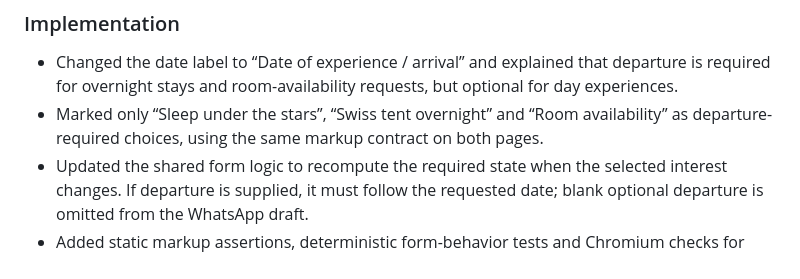
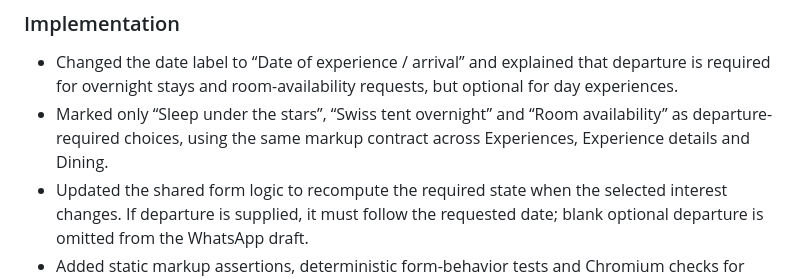
Before and after one commit to tchouhanjsm/garh-jaisal-haveli-tourism, a Markdown page: docs/CONTENT-UX-FAILURE-AUDIT.md, the part around the change. GitHub-like rendering.

Commit message:
Document date-intent contract across all enquiry forms

```diff
--- a/docs/CONTENT-UX-FAILURE-AUDIT.md
+++ b/docs/CONTENT-UX-FAILURE-AUDIT.md
@@ -1014,7 +1014,7 @@ This is a guest-recovery and contact-source-of-truth fix. It does not alter the
 
 ### Implementation
 - Changed the date label to “Date of experience / arrival” and explained that departure is required for overnight stays and room-availability requests, but optional for day experiences.
-- Marked only “Sleep under the stars”, “Swiss tent overnight” and “Room availability” as departure-required choices, using the same markup contract on both pages.
+- Marked only “Sleep under the stars”, “Swiss tent overnight” and “Room availability” as departure-required choices, using the same markup contract across Experiences, Experience details and Dining.
 - Updated the shared form logic to recompute the required state when the selected interest changes. If departure is supplied, it must follow the requested date; blank optional departure is omitted from the WhatsApp draft.
 - Added static markup assertions, deterministic form-behavior tests and Chromium checks for both overnight date ranges and a single-date day enquiry. Browser tests intercept the draft-opening call and never send guest data.
 
```
